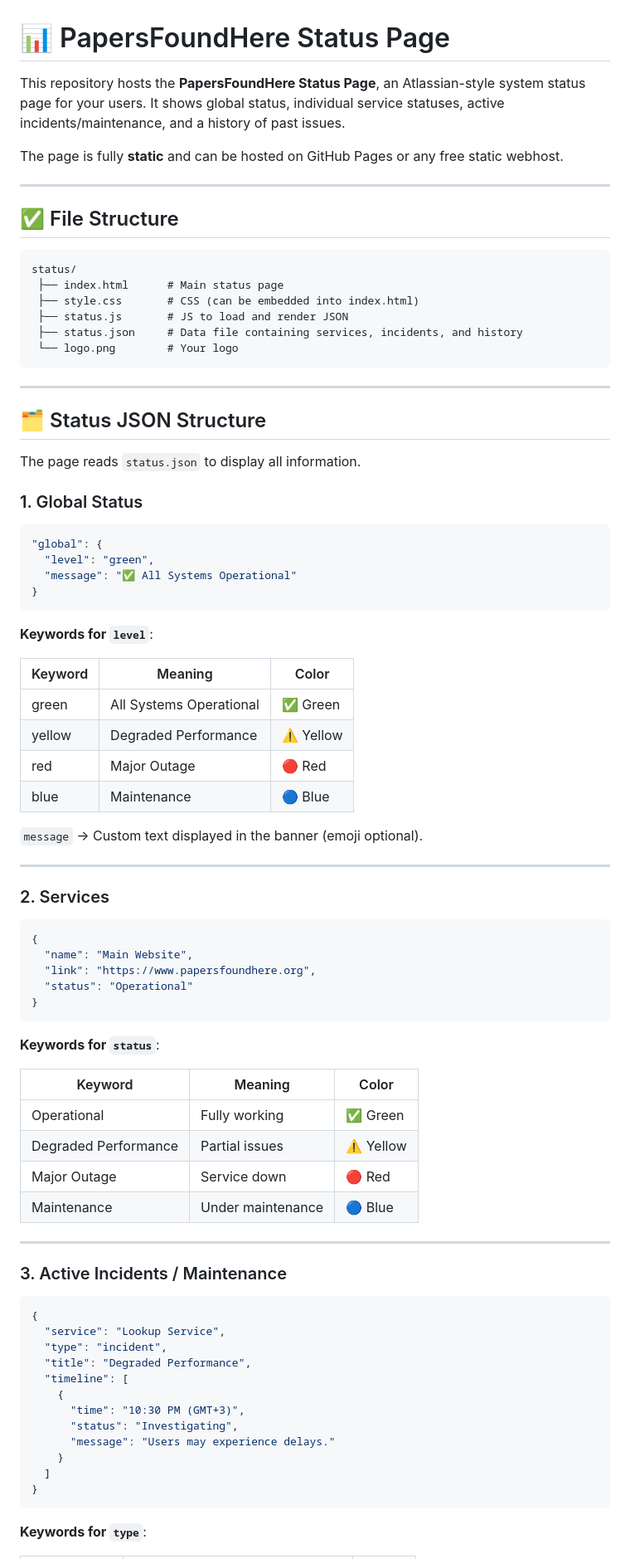
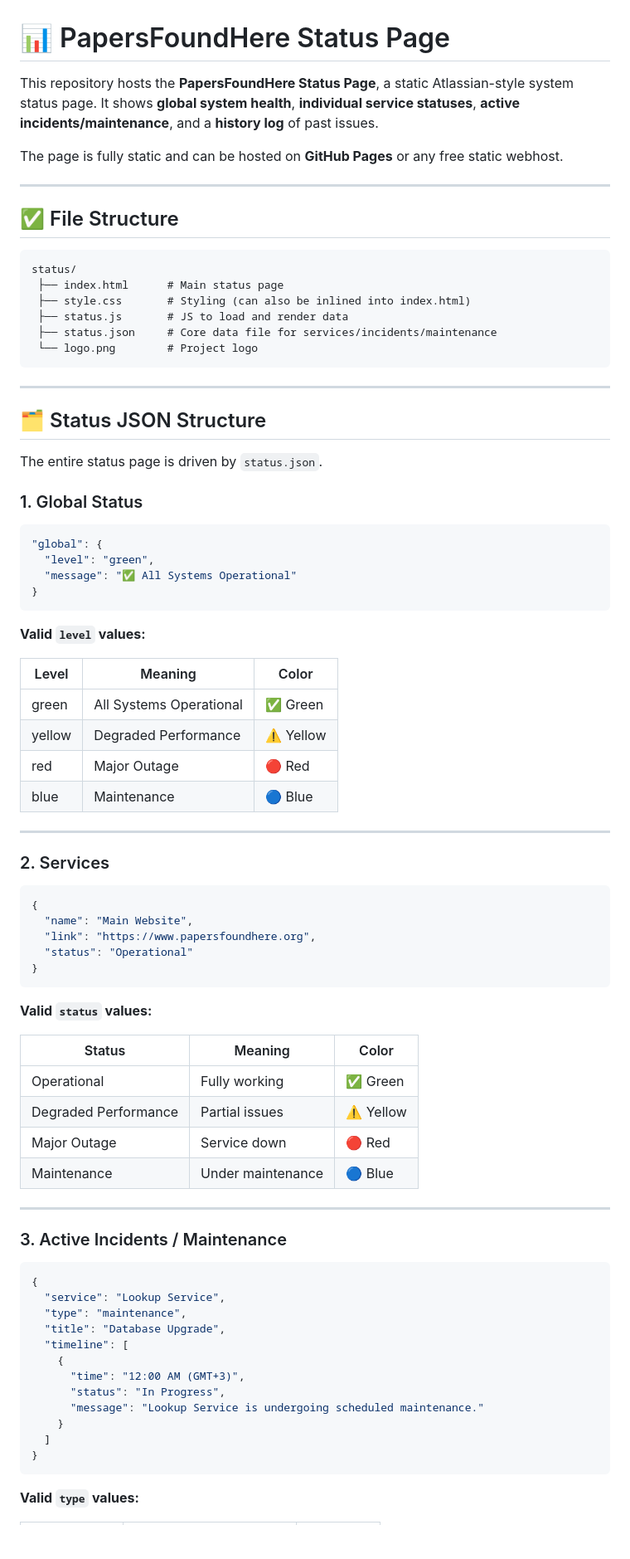
Before and after one commit to HaloAMBoi/status-papersfoundhere, a Markdown page: README.md, the part around the change printed below. Shown: that part at 83% size. GitHub-like rendering; blank space fills up the shorter version.

````diff
--- a/README.md
+++ b/README.md
@@ -1,8 +1,9 @@
 # 📊 PapersFoundHere Status Page
 
-This repository hosts the **PapersFoundHere Status Page**, an Atlassian-style system status page for your users. It shows global status, individual service statuses, active incidents/maintenance, and a history of past issues.
+This repository hosts the **PapersFoundHere Status Page**, a static Atlassian-style system status page.
+It shows **global system health**, **individual service statuses**, **active incidents/maintenance**, and a **history log** of past issues.
 
-The page is fully **static** and can be hosted on GitHub Pages or any free static webhost.
+The page is fully static and can be hosted on **GitHub Pages** or any free static webhost.
 
 ---
 
@@ -11,17 +12,17 @@ The page is fully **static** and can be hosted on GitHub Pages or any free stati
 ```
 status/
  ├── index.html      # Main status page
- ├── style.css       # CSS (can be embedded into index.html)
- ├── status.js       # JS to load and render JSON
- ├── status.json     # Data file containing services, incidents, and history
- └── logo.png        # Your logo
+ ├── style.css       # Styling (can also be inlined into index.html)
+ ├── status.js       # JS to load and render data
+ ├── status.json     # Core data file for services/incidents/maintenance
+ └── logo.png        # Project logo
 ```
 
 ---
 
 ## 🗂 Status JSON Structure
 
-The page reads `status.json` to display all information.
+The entire status page is driven by `status.json`.
 
 ### 1. Global Status
 
@@ -32,16 +33,14 @@ The page reads `status.json` to display all information.
 }
 ```
 
-**Keywords for `level`**:
+**Valid `level` values:**
 
-| Keyword | Meaning | Color |
-|---------|---------|-------|
-| green   | All Systems Operational | ✅ Green |
-| yellow  | Degraded Performance   | ⚠️ Yellow |
-| red     | Major Outage           | 🔴 Red |
-| blue    | Maintenance            | 🔵 Blue |
-
-`message` → Custom text displayed in the banner (emoji optional).
+| Level  | Meaning                 | Color     |
+| ------ | ----------------------- | --------- |
+| green  | All Systems Operational | ✅ Green   |
+| yellow | Degraded Performance    | ⚠️ Yellow |
+| red    | Major Outage            | 🔴 Red    |
+| blue   | Maintenance             | 🔵 Blue   |
 
 ---
 
@@ -55,14 +54,14 @@ The page reads `status.json` to display all information.
 }
 ```
 
-**Keywords for `status`**:
+**Valid `status` values:**
 
-| Keyword               | Meaning           | Color |
-|-----------------------|-----------------|-------|
-| Operational           | Fully working    | ✅ Green |
-| Degraded Performance  | Partial issues   | ⚠️ Yellow |
-| Major Outage          | Service down     | 🔴 Red |
-| Maintenance           | Under maintenance| 🔵 Blue |
+| Status               | Meaning           | Color     |
+| -------------------- | ----------------- | --------- |
+| Operational          | Fully working     | ✅ Green   |
+| Degraded Performance | Partial issues    | ⚠️ Yellow |
+| Major Outage         | Service down      | 🔴 Red    |
+| Maintenance          | Under maintenance | 🔵 Blue   |
 
 ---
 
@@ -71,17 +70,17 @@ The page reads `status.json` to display all information.
 ```json
 {
   "service": "Lookup Service",
-  "type": "incident",
-  "title": "Degraded Performance",
+  "type": "maintenance",
+  "title": "Database Upgrade",
   "timeline": [
     {
-      "time": "10:30 PM (GMT+3)",
-      "status": "Investigating",
-      "message": "Users may experience delays."
+      "time": "12:00 AM (GMT+3)",
+      "status": "In Progress",
+      "message": "Lookup Service is undergoing scheduled maintenance."
     }
   ]
 }
 ```
 
-**Keywords for `type`**:
+**Valid `type` values:**
 
````
Also changed, not shown: other parts of README.md (+64 -103 lines).
